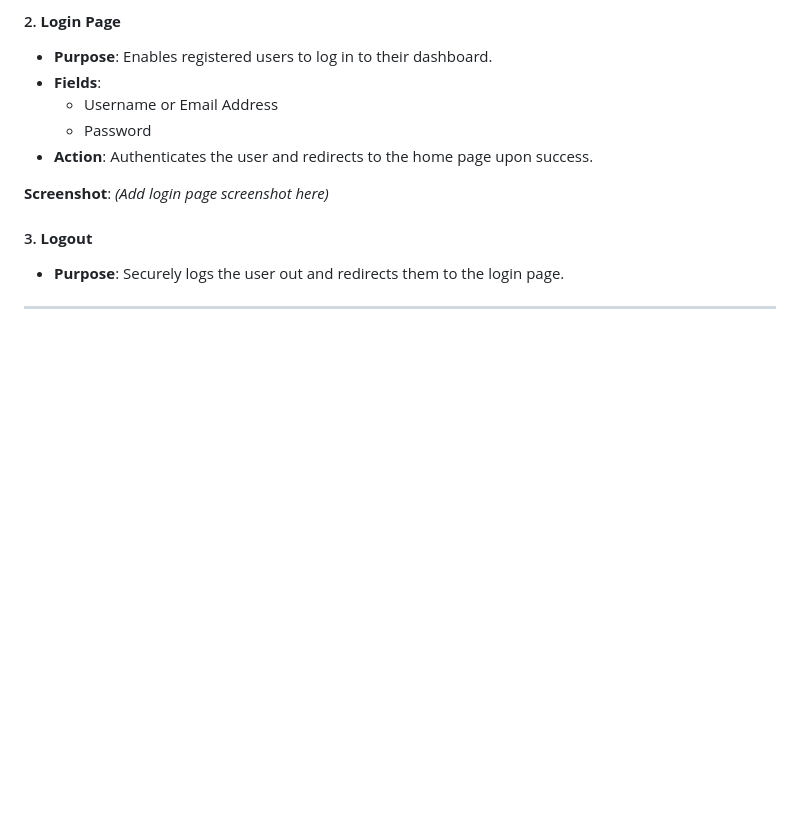
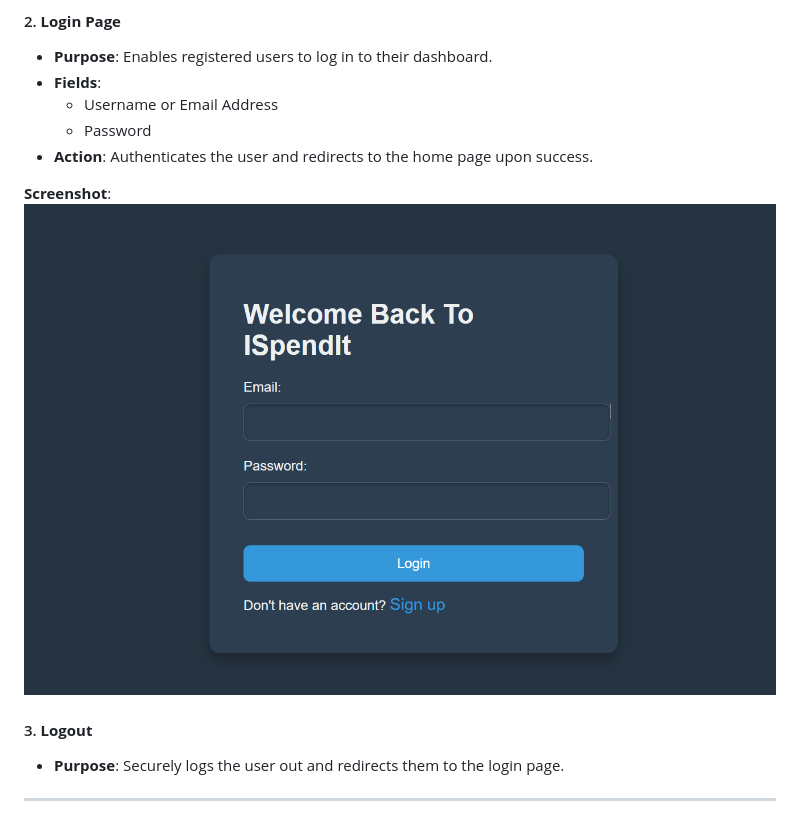
Before and after one commit to hirwacedric123/SpendIT, a Markdown page: README.MD, the part around the change printed below. Rendered like a GitHub page; pictures changed too: readme_images/login.png (added); blank space fills up the shorter version.

Commit message:
fix: add screenshots for Signup and Login pages in README

```diff
--- a/README.MD
+++ b/README.MD
@@ -240,7 +240,7 @@ The **home page** of iSpendIT is designed to provide users with an at-a-glance v
   - Password
 - **Action**: Authenticates the user and redirects to the home page upon success.
 
-**Screenshot**: *(Add login page screenshot here)*
+**Screenshot**: *![Login Page](/readme_images/login.png)*
 
 #### 3. **Logout**
 - **Purpose**: Securely logs the user out and redirects them to the login page.
```
Also changed, not shown: other parts of README.MD (+1 -1 lines).
